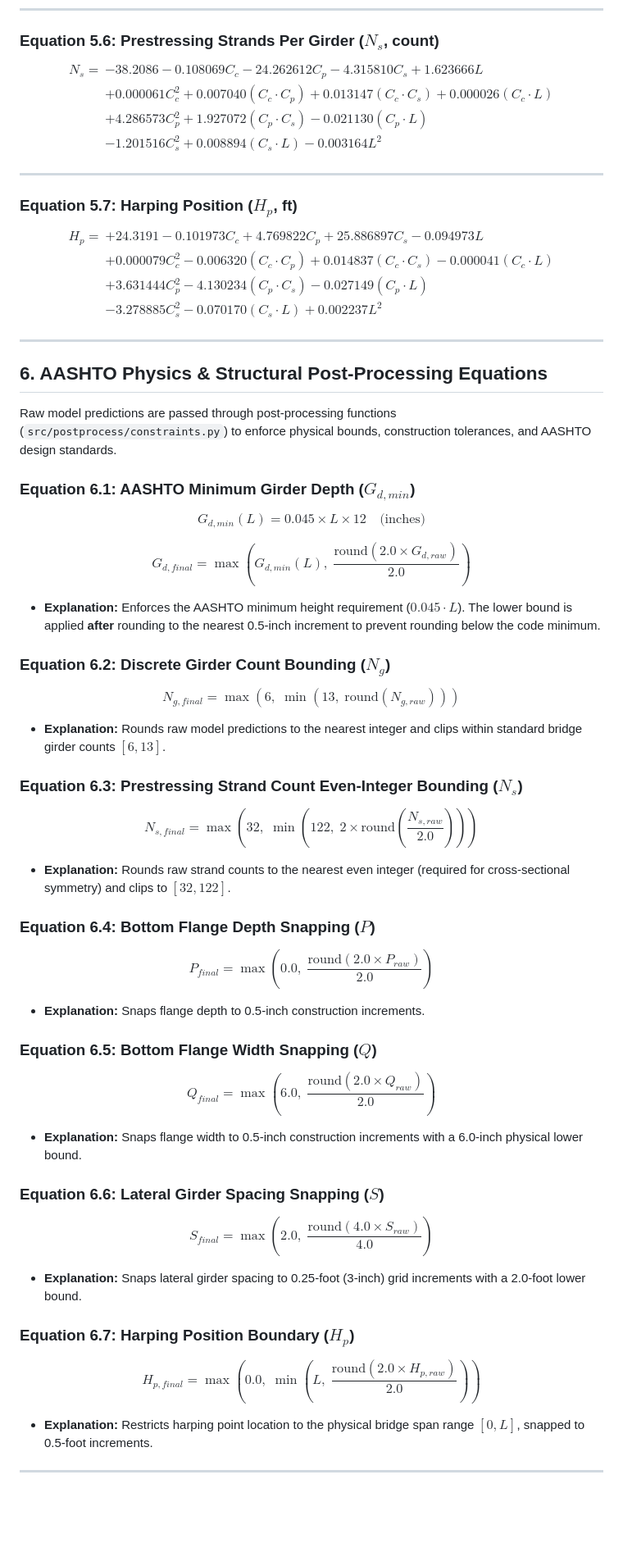
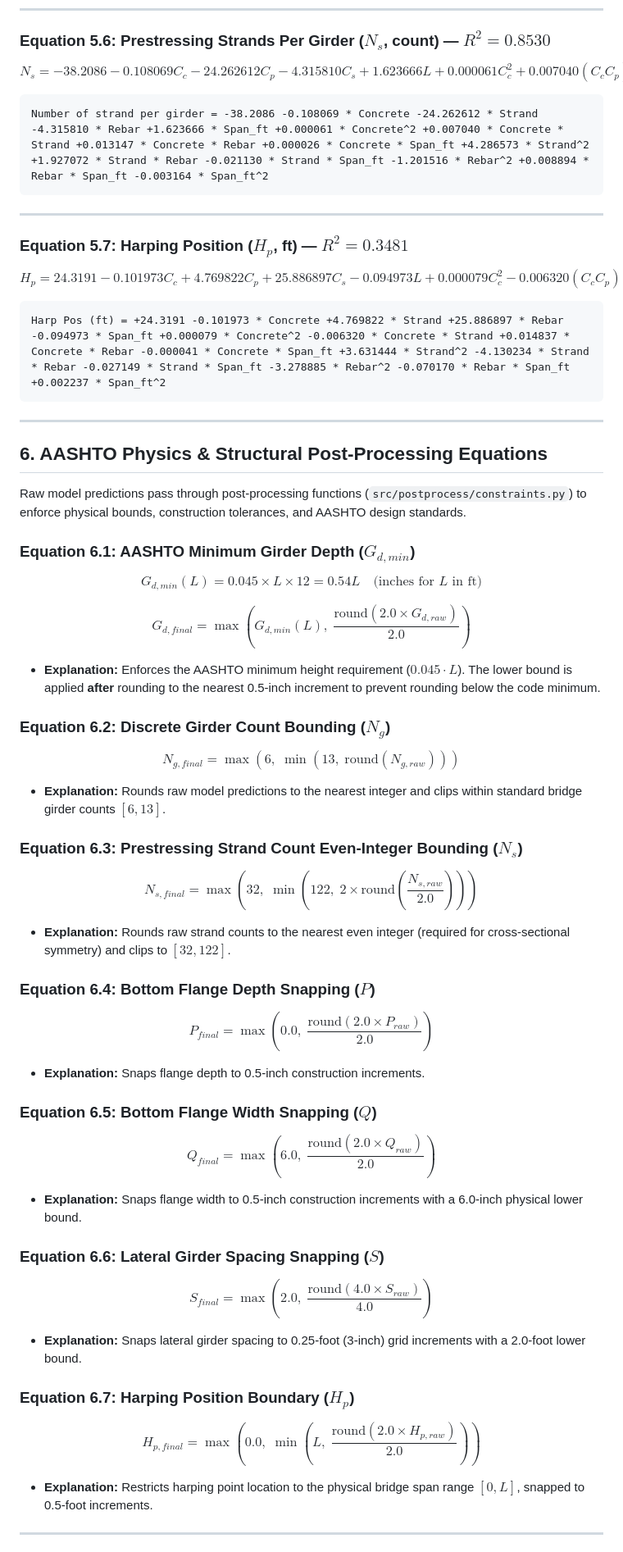
Before and after one commit to MD-Saadman-Fuad/Unified-ML-Optimization-Framework-for-Cost-Sensitive-Prestressed-Concrete-I-Girder-Design, a Markdown page: EQUATIONS.md, the part around one of its changes. Shown at 82% size. Rendered like a GitHub page; blank space fills up the shorter version.

````diff
--- a/EQUATIONS.md
+++ b/EQUATIONS.md
@@ -144,58 +168,78 @@ Q = & - 138.6298 + 0.026408 C_c - 19.847148 C_p + 25.923205 C_s + 2.023460 L \\
 
 ---
 
-### Equation 5.6: Prestressing Strands Per Girder ($N_s$, count)
-$$\begin{aligned}
-N_s = & - 38.2086 - 0.108069 C_c - 24.262612 C_p - 4.315810 C_s + 1.623666 L \\
-& + 0.000061 C_c^2 + 0.007040 (C_c \cdot C_p) + 0.013147 (C_c \cdot C_s) + 0.000026 (C_c \cdot L) \\
-& + 4.286573 C_p^2 + 1.927072 (C_p \cdot C_s) - 0.021130 (C_p \cdot L) \\
-& - 1.201516 C_s^2 + 0.008894 (C_s \cdot L) - 0.003164 L^2
-\end{aligned}$$
+### Equation 5.6: Prestressing Strands Per Girder ($N_s$, count) — $R^2 = 0.8530$
+
+$$
+N_s = -38.2086 - 0.108069 C_c - 24.262612 C_p - 4.315810 C_s + 1.623666 L + 0.000061 C_c^2 + 0.007040 (C_c C_p) + 0.013147 (C_c C_s) + 0.000026 (C_c L) + 4.286573 C_p^2 + 1.927072 (C_p C_s) - 0.021130 (C_p L) - 1.201516 C_s^2 + 0.008894 (C_s L) - 0.003164 L^2
+$$
+
+```text
+Number of strand per girder = -38.2086 -0.108069 * Concrete -24.262612 * Strand -4.315810 * Rebar +1.623666 * Span_ft +0.000061 * Concrete^2 +0.007040 * Concrete * Strand +0.013147 * Concrete * Rebar +0.000026 * Concrete * Span_ft +4.286573 * Strand^2 +1.927072 * Strand * Rebar -0.021130 * Strand * Span_ft -1.201516 * Rebar^2 +0.008894 * Rebar * Span_ft -0.003164 * Span_ft^2
+```
 
 ---
 
-### Equation 5.7: Harping Position ($H_p$, ft)
-$$\begin{aligned}
-H_p = & + 24.3191 - 0.101973 C_c + 4.769822 C_p + 25.886897 C_s - 0.094973 L \\
-& + 0.000079 C_c^2 - 0.006320 (C_c \cdot C_p) + 0.014837 (C_c \cdot C_s) - 0.000041 (C_c \cdot L) \\
-& + 3.631444 C_p^2 - 4.130234 (C_p \cdot C_s) - 0.027149 (C_p \cdot L) \\
-& - 3.278885 C_s^2 - 0.070170 (C_s \cdot L) + 0.002237 L^2
-\end{aligned}$$
+### Equation 5.7: Harping Position ($H_p$, ft) — $R^2 = 0.3481$
+
+$$
+H_p = 24.3191 - 0.101973 C_c + 4.769822 C_p + 25.886897 C_s - 0.094973 L + 0.000079 C_c^2 - 0.006320 (C_c C_p) + 0.014837 (C_c C_s) - 0.000041 (C_c L) + 3.631444 C_p^2 - 4.130234 (C_p C_s) - 0.027149 (C_p L) - 3.278885 C_s^2 - 0.070170 (C_s L) + 0.002237 L^2
+$$
+
+```text
+Harp Pos (ft) = +24.3191 -0.101973 * Concrete +4.769822 * Strand +25.886897 * Rebar -0.094973 * Span_ft +0.000079 * Concrete^2 -0.006320 * Concrete * Strand +0.014837 * Concrete * Rebar -0.000041 * Concrete * Span_ft +3.631444 * Strand^2 -4.130234 * Strand * Rebar -0.027149 * Strand * Span_ft -3.278885 * Rebar^2 -0.070170 * Rebar * Span_ft +0.002237 * Span_ft^2
+```
 
 ---
 
 ## 6. AASHTO Physics & Structural Post-Processing Equations
 
-Raw model predictions are passed through post-processing functions (`src/postprocess/constraints.py`) to enforce physical bounds, construction tolerances, and AASHTO design standards.
+Raw model predictions pass through post-processing functions (`src/postprocess/constraints.py`) to enforce physical bounds, construction tolerances, and AASHTO design standards.
 
 ### Equation 6.1: AASHTO Minimum Girder Depth ($G_{d,min}$)
-$$G_{d,min}(L) = 0.045 \times L \times 12 \quad \text{(inches)}$$
+$$
+G_{d,min}(L) = 0.045 \times L \times 12 = 0.54 L \quad \text{(inches for } L \text{ in ft)}
+$$
 
-$$G_{d,final} = \max\left( G_{d,min}(L), \; \frac{\text{round}(2.0 \times G_{d,raw})}{2.0} \right)$$
+$$
+G_{d,final} = \max\left( G_{d,min}(L), \; \frac{\text{round}(2.0 \times G_{d,raw})}{2.0} \right)
+$$
 * **Explanation:** Enforces the AASHTO minimum height requirement ($0.045 \cdot L$). The lower bound is applied **after** rounding to the nearest 0.5-inch increment to prevent rounding below the code minimum.
 
 ### Equation 6.2: Discrete Girder Count Bounding ($N_g$)
-$$N_{g,final} = \max\left(6, \; \min\left(13, \; \text{round}(N_{g,raw})\right)\right)$$
+$$
+N_{g,final} = \max\left(6, \; \min\left(13, \; \text{round}(N_{g,raw})\right)\right)
+$$
 * **Explanation:** Rounds raw model predictions to the nearest integer and clips within standard bridge girder counts $[6, 13]$.
 
 ### Equation 6.3: Prestressing Strand Count Even-Integer Bounding ($N_s$)
-$$N_{s,final} = \max\left(32, \; \min\left(122, \; 2 \times \text{round}\left( \frac{N_{s,raw}}{2.0} \right)\right)\right)$$
+$$
+N_{s,final} = \max\left(32, \; \min\left(122, \; 2 \times \text{round}\left( \frac{N_{s,raw}}{2.0} \right)\right)\right)
+$$
 * **Explanation:** Rounds raw strand counts to the nearest even integer (required for cross-sectional symmetry) and clips to $[32, 122]$.
 
 ### Equation 6.4: Bottom Flange Depth Snapping ($P$)
-$$P_{final} = \max\left(0.0, \; \frac{\text{round}(2.0 \times P_{raw})}{2.0}\right)$$
+$$
+P_{final} = \max\left(0.0, \; \frac{\text{round}(2.0 \times P_{raw})}{2.0}\right)
+$$
 * **Explanation:** Snaps flange depth to 0.5-inch construction increments.
 
 ### Equation 6.5: Bottom Flange Width Snapping ($Q$)
-$$Q_{final} = \max\left(6.0, \; \frac{\text{round}(2.0 \times Q_{raw})}{2.0}\right)$$
+$$
+Q_{final} = \max\left(6.0, \; \frac{\text{round}(2.0 \times Q_{raw})}{2.0}\right)
+$$
 * **Explanation:** Snaps flange width to 0.5-inch construction increments with a 6.0-inch physical lower bound.
 
 ### Equation 6.6: Lateral Girder Spacing Snapping ($S$)
-$$S_{final} = \max\left(2.0, \; \frac{\text{round}(4.0 \times S_{raw})}{4.0}\right)$$
+$$
+S_{final} = \max\left(2.0, \; \frac{\text{round}(4.0 \times S_{raw})}{4.0}\right)
+$$
 * **Explanation:** Snaps lateral girder spacing to 0.25-foot (3-inch) grid increments with a 2.0-foot lower bound.
 
 ### Equation 6.7: Harping Position Boundary ($H_p$)
-$$H_{p,final} = \max\left(0.0, \; \min\left(L, \; \frac{\text{round}(2.0 \times H_{p,raw})}{2.0}\right)\right)$$
+$$
+H_{p,final} = \max\left(0.0, \; \min\left(L, \; \frac{\text{round}(2.0 \times H_{p,raw})}{2.0}\right)\right)
+$$
 * **Explanation:** Restricts harping point location to the physical bridge span range $[0, L]$, snapped to 0.5-foot increments.
 
 ---
````
Also changed, not shown: other parts of EQUATIONS.md (+100 -62 lines).
